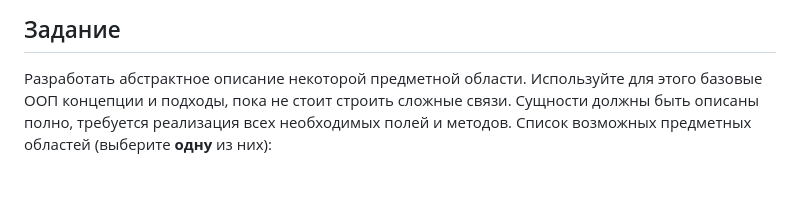
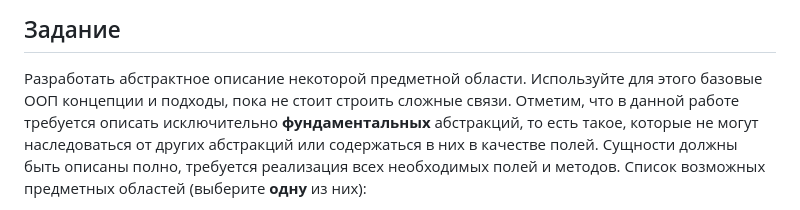
Before and after one commit to relsa228/oop-bsuir, a Markdown page: 1. OOP basics && The concept of encapsulation.md, the part around the change. GitHub-like rendering; blank space fills up the shorter version.

Commit message:
fix: lr1 task clarification

```diff
--- a/1. OOP basics && The concept of encapsulation.md
+++ b/1. OOP basics && The concept of encapsulation.md
@@ -24,6 +24,7 @@
 3. _Object Thinking_. Microsoft Press, 2014.
 ## Задание
 Разработать абстрактное описание некоторой предметной области. Используйте для этого базовые ООП концепции и подходы, пока не стоит строить сложные связи.
+Отметим, что в данной работе требуется описать исключительно **фундаментальных** абстракций, то есть такое, которые не могут наследоваться от других абстракций или содержаться в них в качестве полей.
 Сущности должны быть описаны полно, требуется реализация всех необходимых полей и методов.
 Список возможных предметных областей (выберите **одну** из них):
 - библиотека;
```
